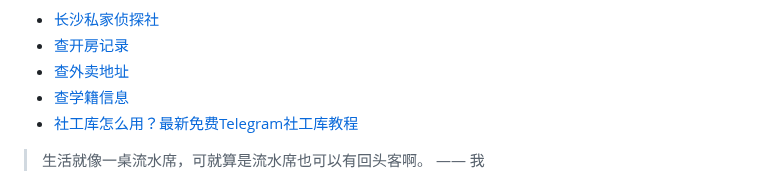
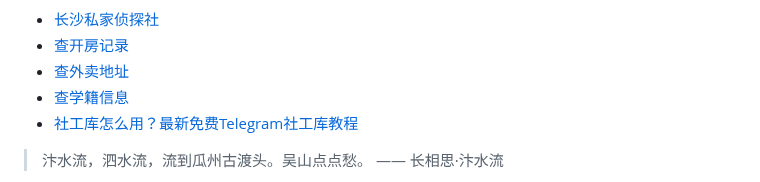
Before and after one commit to ZebulonDeweyqf/ZebulonDeweyqf, a Markdown page: README.md, the part around one of its changes. Rendered like a GitHub page.

```diff
--- a/README.md
+++ b/README.md
@@ -45,5 +45,5 @@
 * <a href="https://xlsgk.com" target="_blank">社工库怎么用？最新免费Telegram社工库教程</a>
 
 <!-- QUOTE-START -->
-> 生活就像一桌流水席，可就算是流水席也可以有回头客啊。 —— 我
+> 汴水流，泗水流，流到瓜州古渡头。吴山点点愁。 —— 长相思·汴水流
 
```
Also changed, not shown: other parts of README.md (+1 -1 lines).
